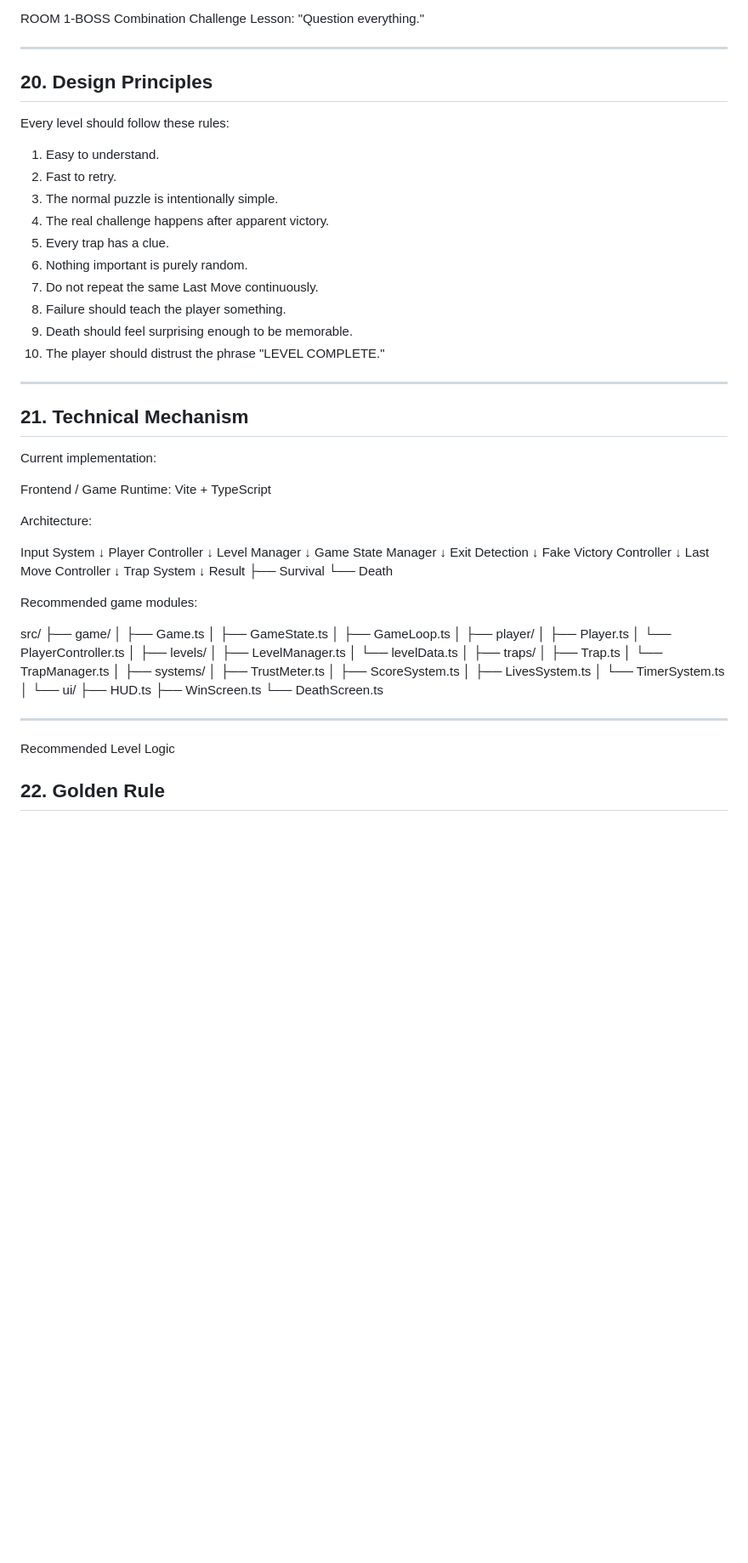
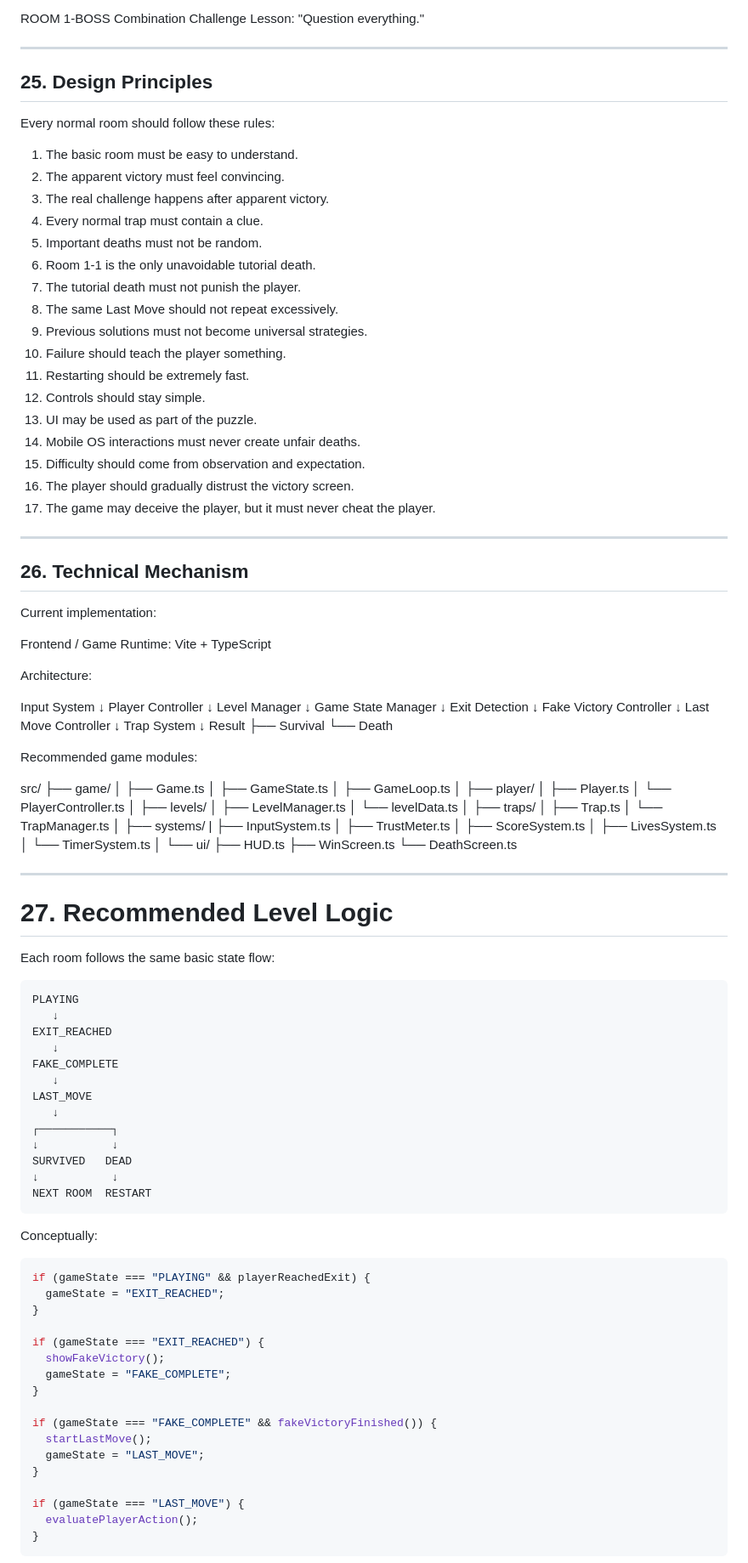
Before and after one commit to pushkarverse/THE-LAST-MOVE, a Markdown page: DESIGN_MECHANISM.md, the part around one of its changes. Shown at 85% size. Rendered like a GitHub page; blank space fills up the shorter version.

Commit message:
Refined design principles and mechnaism section
Updated design principles and mechanism for clarity.

````diff
--- a/DESIGN_MECHANISM.md
+++ b/DESIGN_MECHANISM.md
@@ -918,24 +918,31 @@ Lesson:
 
 ---
 
-## 20. Design Principles
+## 25. Design Principles
 
-Every level should follow these rules:
+Every normal room should follow these rules:
 
-1. Easy to understand.
-2. Fast to retry.
-3. The normal puzzle is intentionally simple.
-4. The real challenge happens after apparent victory.
-5. Every trap has a clue.
-6. Nothing important is purely random.
-7. Do not repeat the same Last Move continuously.
-8. Failure should teach the player something.
-9. Death should feel surprising enough to be memorable.
-10. The player should distrust the phrase "LEVEL COMPLETE."
+1.  The basic room must be easy to understand.
+2.  The apparent victory must feel convincing.
+3.  The real challenge happens after apparent victory.
+4.  Every normal trap must contain a clue.
+5.  Important deaths must not be random.
+6.  Room 1-1 is the only unavoidable tutorial death.
+7.  The tutorial death must not punish the player.
+8.  The same Last Move should not repeat excessively.
+9.  Previous solutions must not become universal strategies.
+10. Failure should teach the player something.
+11. Restarting should be extremely fast.
+12. Controls should stay simple.
+13. UI may be used as part of the puzzle.
+14. Mobile OS interactions must never create unfair deaths.
+15. Difficulty should come from observation and expectation.
+16. The player should gradually distrust the victory screen.
+17. The game may deceive the player, but it must never cheat the player.
 
 ---
 
-## 21. Technical Mechanism
+## 26. Technical Mechanism
 
 Current implementation:
 
@@ -985,6 +992,7 @@ src/
 │   └── TrapManager.ts
 │
 ├── systems/
+|   ├── InputSystem.ts
 │   ├── TrustMeter.ts
 │   ├── ScoreSystem.ts
 │   ├── LivesSystem.ts
@@ -997,7 +1005,45 @@ src/
 
 ---
 
-Recommended Level Logic
+ # 27. Recommended Level Logic
 
+Each room follows the same basic state flow:
 
-## 22. Golden Rule
+```text
+PLAYING
+   ↓
+EXIT_REACHED
+   ↓
+FAKE_COMPLETE
+   ↓
+LAST_MOVE
+   ↓
+┌───────────┐
+↓           ↓
+SURVIVED   DEAD
+↓           ↓
+NEXT ROOM  RESTART
+```
+
+Conceptually:
+
+```ts
+if (gameState === "PLAYING" && playerReachedExit) {
+  gameState = "EXIT_REACHED";
+}
+
+if (gameState === "EXIT_REACHED") {
+  showFakeVictory();
+  gameState = "FAKE_COMPLETE";
+}
+
+if (gameState === "FAKE_COMPLETE" && fakeVictoryFinished()) {
+  startLastMove();
+  gameState = "LAST_MOVE";
+}
+
+if (gameState === "LAST_MOVE") {
+  evaluatePlayerAction();
+}
+```
+
````
Also changed, not shown: other parts of DESIGN_MECHANISM.md (+70 -1 lines).
